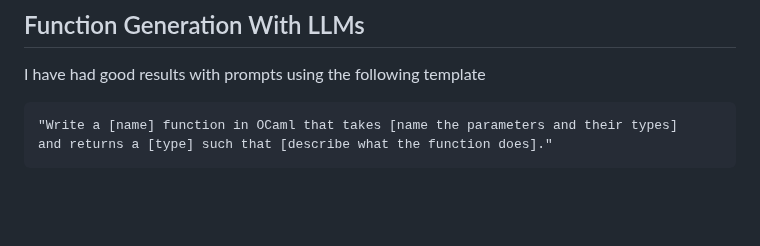
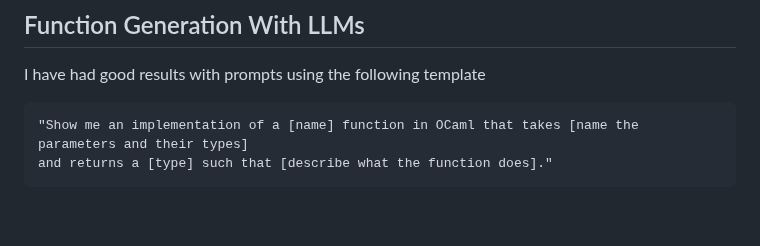
Before and after one commit to sammi-turner/OCaml-Examples, a Markdown page: README.md, the part around the change. GitHub-like rendering.

````diff
--- a/README.md
+++ b/README.md
@@ -196,7 +196,7 @@ However, given that OCaml is an old language that is fairly popular in academia,
 I have had good results with prompts using the following template
 
 ```
-"Write a [name] function in OCaml that takes [name the parameters and their types]
+"Show me an implementation of a [name] function in OCaml that takes [name the parameters and their types]
 and returns a [type] such that [describe what the function does]."
 ```
 
````
